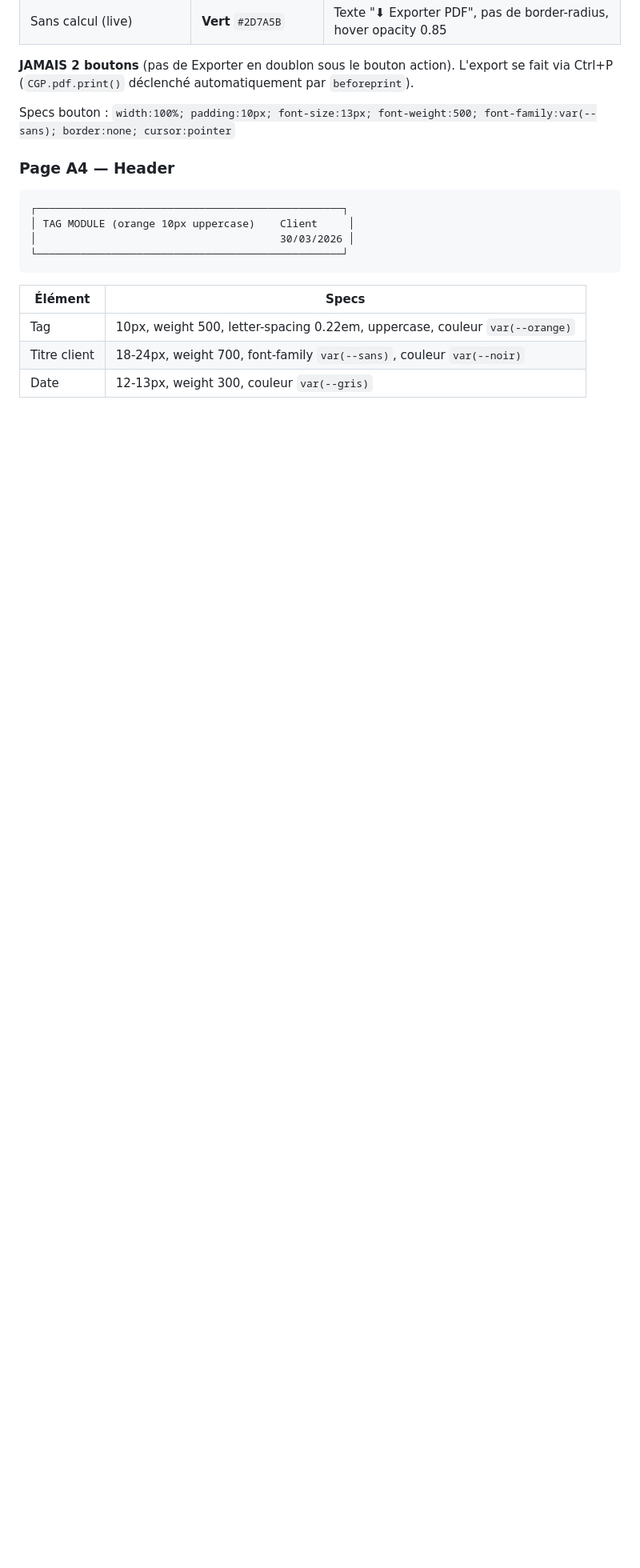
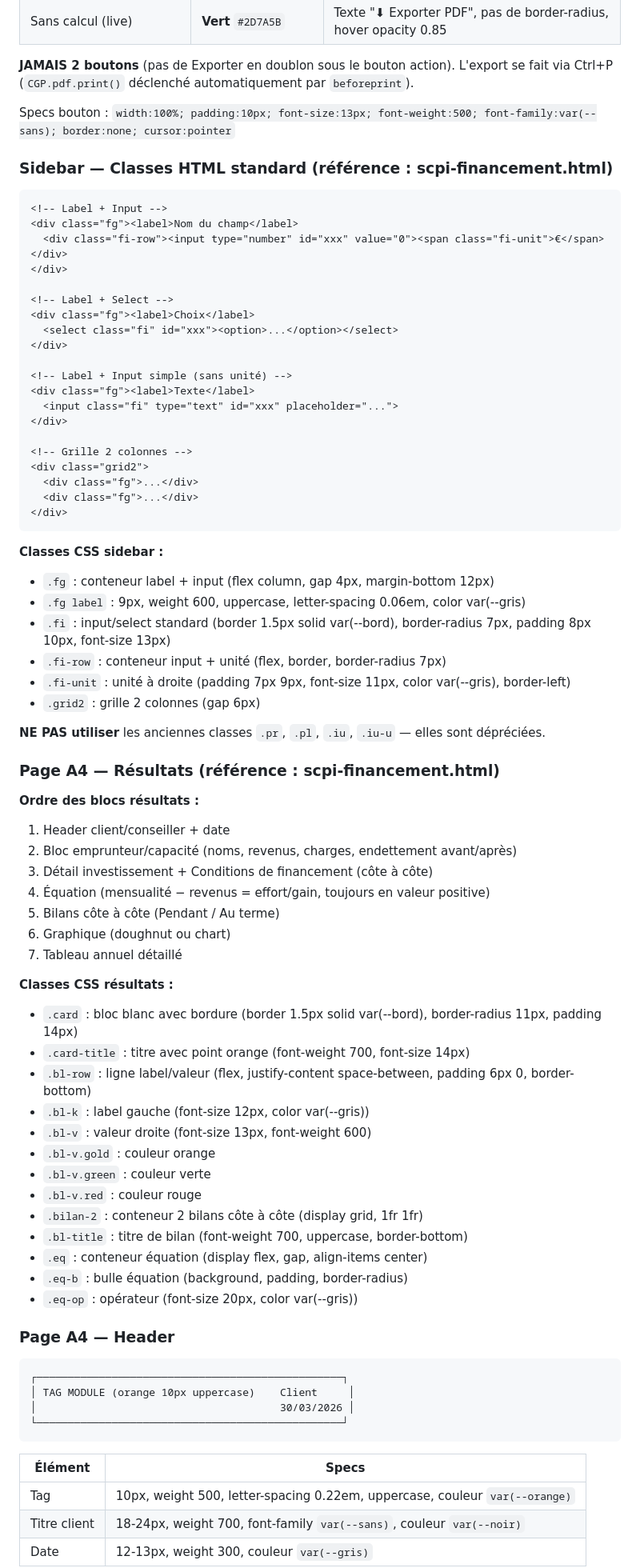
Before and after one commit to adussourd-pp/cgpskool, a Markdown page: CLAUDE.md, the part around the change. Shown at 80% size. GitHub-like rendering; blank space fills up the shorter version.

Commit message:
CLAUDE.md: ajoute référence CSS classes sidebar (.fg/.fi/.fi-row) + résultats (.card/.bl-row/.eq)
Standard de référence = scpi-financement.html. Les anciennes classes (.pr/.pl/.iu/.iu-u) sont dépréciées.

https://claude.ai/code/session_019BY28rAMd9EXtKAEw9Ay3P

````diff
--- a/CLAUDE.md
+++ b/CLAUDE.md
@@ -206,6 +206,67 @@ Chaque module outil (simulateur, étude) doit suivre ce format.
 L'export se fait via Ctrl+P (`CGP.pdf.print()` déclenché automatiquement par `beforeprint`).
 
 Specs bouton : `width:100%; padding:10px; font-size:13px; font-weight:500; font-family:var(--sans); border:none; cursor:pointer`
+
+### Sidebar — Classes HTML standard (référence : scpi-financement.html)
+
+```html
+<!-- Label + Input -->
+<div class="fg"><label>Nom du champ</label>
+  <div class="fi-row"><input type="number" id="xxx" value="0"><span class="fi-unit">€</span></div>
+</div>
+
+<!-- Label + Select -->
+<div class="fg"><label>Choix</label>
+  <select class="fi" id="xxx"><option>...</option></select>
+</div>
+
+<!-- Label + Input simple (sans unité) -->
+<div class="fg"><label>Texte</label>
+  <input class="fi" type="text" id="xxx" placeholder="...">
+</div>
+
+<!-- Grille 2 colonnes -->
+<div class="grid2">
+  <div class="fg">...</div>
+  <div class="fg">...</div>
+</div>
+```
+
+**Classes CSS sidebar :**
+- `.fg` : conteneur label + input (flex column, gap 4px, margin-bottom 12px)
+- `.fg label` : 9px, weight 600, uppercase, letter-spacing 0.06em, color var(--gris)
+- `.fi` : input/select standard (border 1.5px solid var(--bord), border-radius 7px, padding 8px 10px, font-size 13px)
+- `.fi-row` : conteneur input + unité (flex, border, border-radius 7px)
+- `.fi-unit` : unité à droite (padding 7px 9px, font-size 11px, color var(--gris), border-left)
+- `.grid2` : grille 2 colonnes (gap 6px)
+
+**NE PAS utiliser** les anciennes classes `.pr`, `.pl`, `.iu`, `.iu-u` — elles sont dépréciées.
+
+### Page A4 — Résultats (référence : scpi-financement.html)
+
+**Ordre des blocs résultats :**
+1. Header client/conseiller + date
+2. Bloc emprunteur/capacité (noms, revenus, charges, endettement avant/après)
+3. Détail investissement + Conditions de financement (côte à côte)
+4. Équation (mensualité − revenus = effort/gain, toujours en valeur positive)
+5. Bilans côte à côte (Pendant / Au terme)
+6. Graphique (doughnut ou chart)
+7. Tableau annuel détaillé
+
+**Classes CSS résultats :**
+- `.card` : bloc blanc avec bordure (border 1.5px solid var(--bord), border-radius 11px, padding 14px)
+- `.card-title` : titre avec point orange (font-weight 700, font-size 14px)
+- `.bl-row` : ligne label/valeur (flex, justify-content space-between, padding 6px 0, border-bottom)
+- `.bl-k` : label gauche (font-size 12px, color var(--gris))
+- `.bl-v` : valeur droite (font-size 13px, font-weight 600)
+- `.bl-v.gold` : couleur orange
+- `.bl-v.green` : couleur verte
+- `.bl-v.red` : couleur rouge
+- `.bilan-2` : conteneur 2 bilans côte à côte (display grid, 1fr 1fr)
+- `.bl-title` : titre de bilan (font-weight 700, uppercase, border-bottom)
+- `.eq` : conteneur équation (display flex, gap, align-items center)
+- `.eq-b` : bulle équation (background, padding, border-radius)
+- `.eq-op` : opérateur (font-size 20px, color var(--gris))
 
 ### Page A4 — Header
 
````
